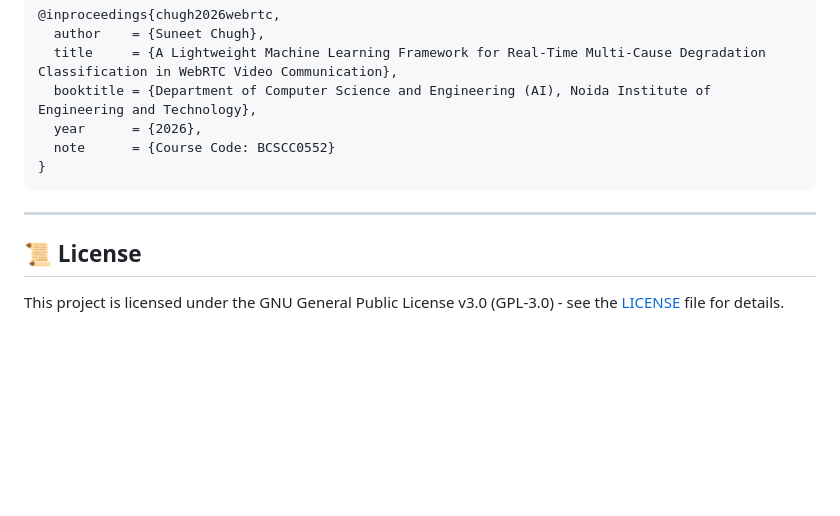
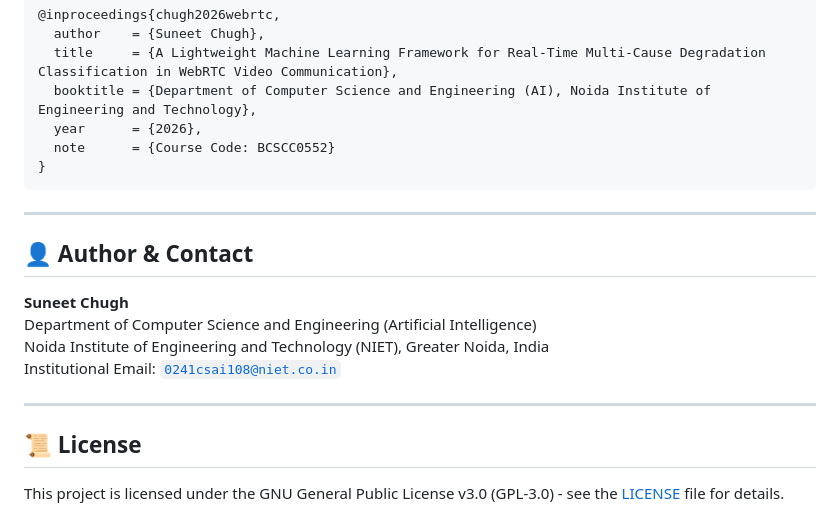
Before and after one commit to suneetchugh-dev/WebRTC-ML-Framework, a Markdown page: README.md, the part around one of its changes. GitHub-like rendering; blank space fills up the shorter version.

Commit message:
fix(docs): resolve mermaid subgraph style parse error and add author email

```diff
--- a/README.md
+++ b/README.md
@@ -209,6 +208,15 @@ If you use this framework or dataset in your academic work, please cite:
 
 ---
 
+## 👤 Author & Contact
+
+**Suneet Chugh**
+Department of Computer Science and Engineering (Artificial Intelligence)
+Noida Institute of Engineering and Technology (NIET), Greater Noida, India
+Institutional Email: [`0241csai108@niet.co.in`](mailto:0241csai108@niet.co.in)
+
+---
+
 ## 📜 License
 
 This project is licensed under the GNU General Public License v3.0 (GPL-3.0) - see the [LICENSE](LICENSE) file for details.
```
Also changed, not shown: other parts of README.md (+6 -7 lines).
